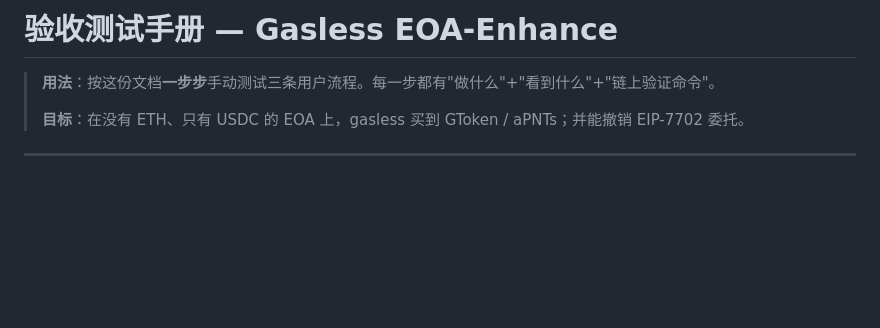
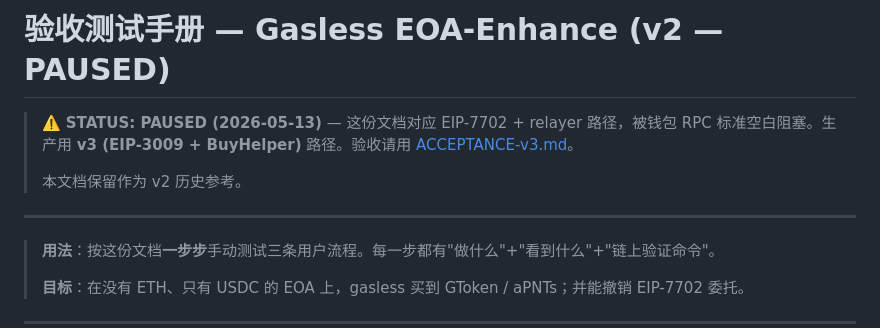
Before and after one commit to MushroomDAO/launch, a Markdown page: docs/gasless-eoa-enhance/ACCEPTANCE.md, the part around the change. GitHub-like rendering; blank space fills up the shorter version.

```diff
--- a/docs/gasless-eoa-enhance/ACCEPTANCE.md
+++ b/docs/gasless-eoa-enhance/ACCEPTANCE.md
@@ -1,4 +1,10 @@
-# 验收测试手册 — Gasless EOA-Enhance
+# 验收测试手册 — Gasless EOA-Enhance (v2 — PAUSED)
+
+> ⚠️ **STATUS: PAUSED (2026-05-13)** — 这份文档对应 EIP-7702 + relayer 路径，被钱包 RPC 标准空白阻塞。生产用 **v3 (EIP-3009 + BuyHelper)** 路径。验收请用 [ACCEPTANCE-v3.md](ACCEPTANCE-v3.md)。
+>
+> 本文档保留作为 v2 历史参考。
+
+---
 
 > **用法**：按这份文档**一步步**手动测试三条用户流程。每一步都有"做什么"+"看到什么"+"链上验证命令"。
 >
```
Also changed, not shown: docs/gasless-eoa-enhance/ACCEPTANCE-v3.md (added, +234 -0 lines).
